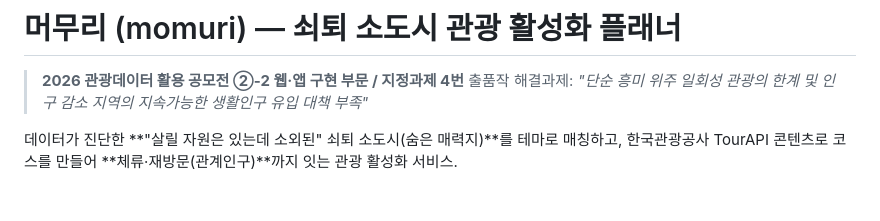
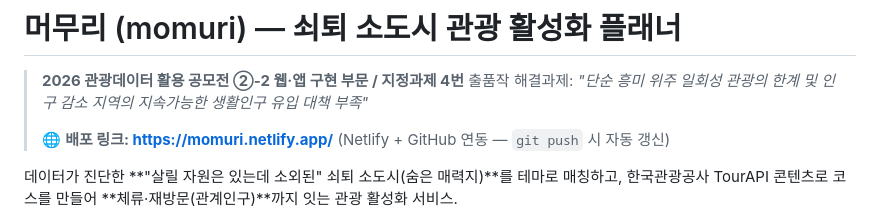
Before and after one commit to uurimii16/momuri, a Markdown page: README.md, the part around the change. Drawn GitHub-style; blank space fills up the shorter version.

Commit message:
docs: 배포 링크(momuri.netlify.app) README에 기록

```diff
--- a/README.md
+++ b/README.md
@@ -2,6 +2,8 @@
 
 > **2026 관광데이터 활용 공모전 ②-2 웹·앱 구현 부문 / 지정과제 4번** 출품작
 > 해결과제: *"단순 흥미 위주 일회성 관광의 한계 및 인구 감소 지역의 지속가능한 생활인구 유입 대책 부족"*
+>
+> 🌐 **배포 링크: https://momuri.netlify.app/** (Netlify + GitHub 연동 — `git push` 시 자동 갱신)
 
 데이터가 진단한 **"살릴 자원은 있는데 소외된" 쇠퇴 소도시(숨은 매력지)**를 테마로 매칭하고,
 한국관광공사 TourAPI 콘텐츠로 코스를 만들어 **체류·재방문(관계인구)**까지 잇는 관광 활성화 서비스.
```
